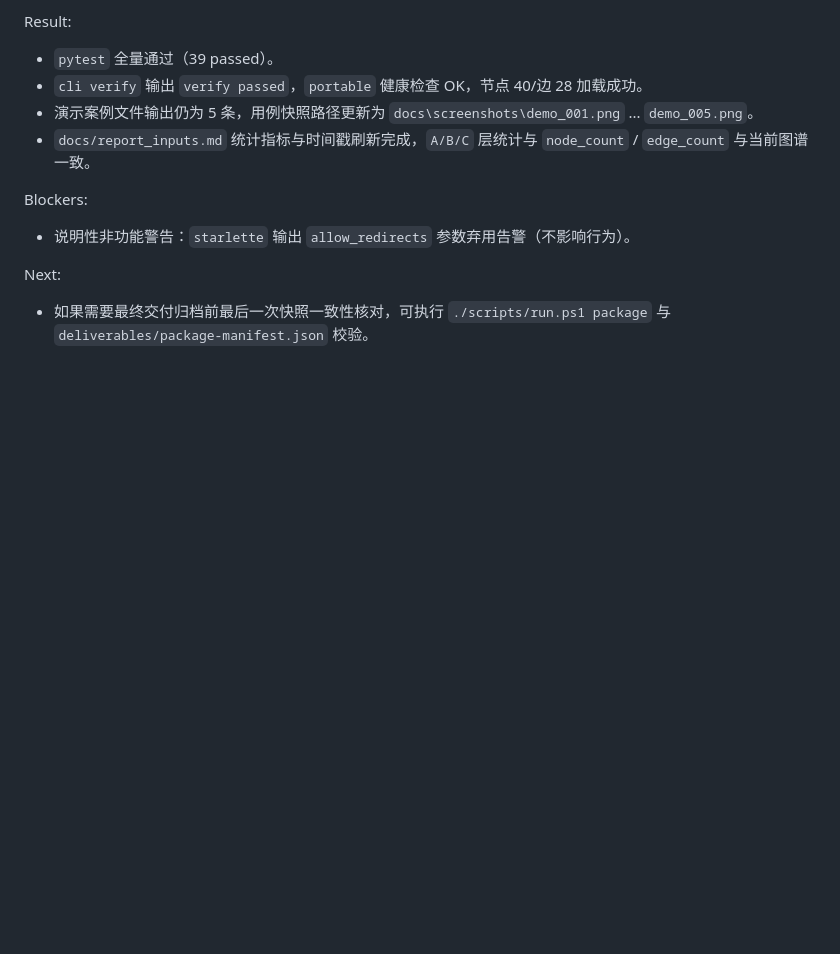
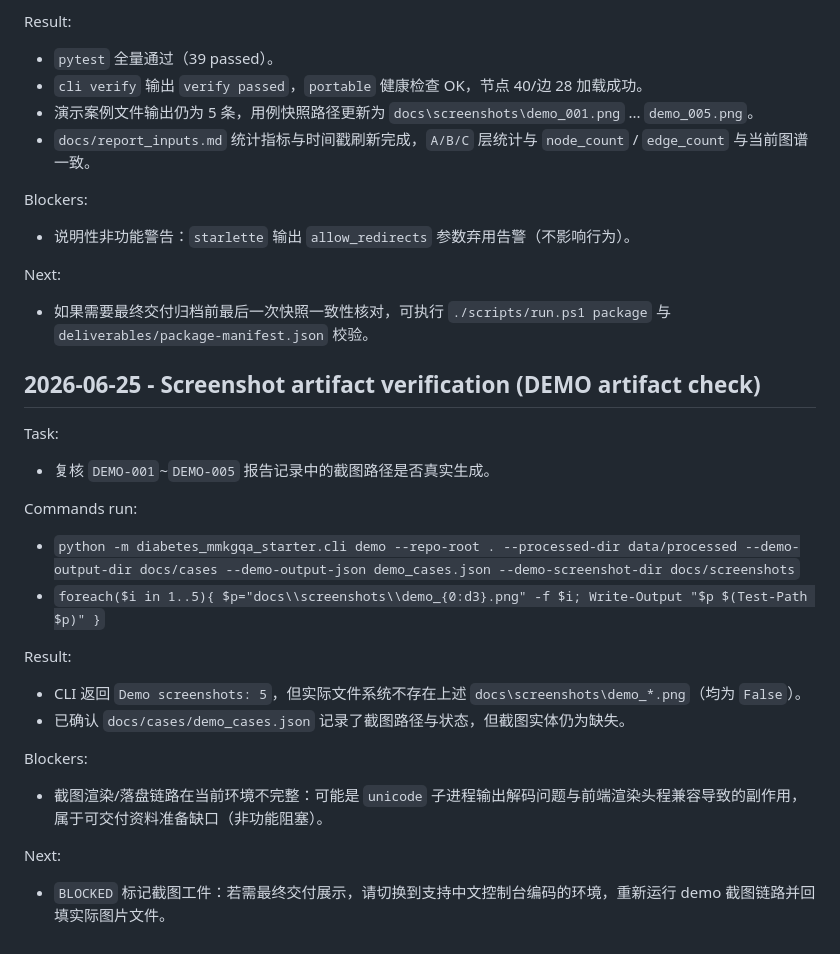
Before and after one commit to fangtoast/Diabetes-MMKGQA, a Markdown page: docs/progress_log.md, the part around the change. GitHub-like rendering; blank space fills up the shorter version.

Commit message:
docs: record demo screenshot artifact verification

```diff
--- a/docs/progress_log.md
+++ b/docs/progress_log.md
@@ -1388,3 +1388,26 @@ Blockers:
 Next:
 
 - 如果需要最终交付归档前最后一次快照一致性核对，可执行 `./scripts/run.ps1 package` 与 `deliverables/package-manifest.json` 校验。
+## 2026-06-25 - Screenshot artifact verification (DEMO artifact check)
+
+Task:
+
+- 复核 `DEMO-001`~`DEMO-005` 报告记录中的截图路径是否真实生成。
+
+Commands run:
+
+- `python -m diabetes_mmkgqa_starter.cli demo --repo-root . --processed-dir data/processed --demo-output-dir docs/cases --demo-output-json demo_cases.json --demo-screenshot-dir docs/screenshots`
+- `foreach($i in 1..5){ $p="docs\\screenshots\\demo_{0:d3}.png" -f $i; Write-Output "$p $(Test-Path $p)" }`
+
+Result:
+
+- CLI 返回 `Demo screenshots: 5`，但实际文件系统不存在上述 `docs\screenshots\demo_*.png`（均为 `False`）。
+- 已确认 `docs/cases/demo_cases.json` 记录了截图路径与状态，但截图实体仍为缺失。
+
+Blockers:
+
+- 截图渲染/落盘链路在当前环境不完整：可能是 `unicode` 子进程输出解码问题与前端渲染头程兼容导致的副作用，属于可交付资料准备缺口（非功能阻塞）。
+
+Next:
+
+- `BLOCKED` 标记截图工件：若需最终交付展示，请切换到支持中文控制台编码的环境，重新运行 demo 截图链路并回填实际图片文件。
```
